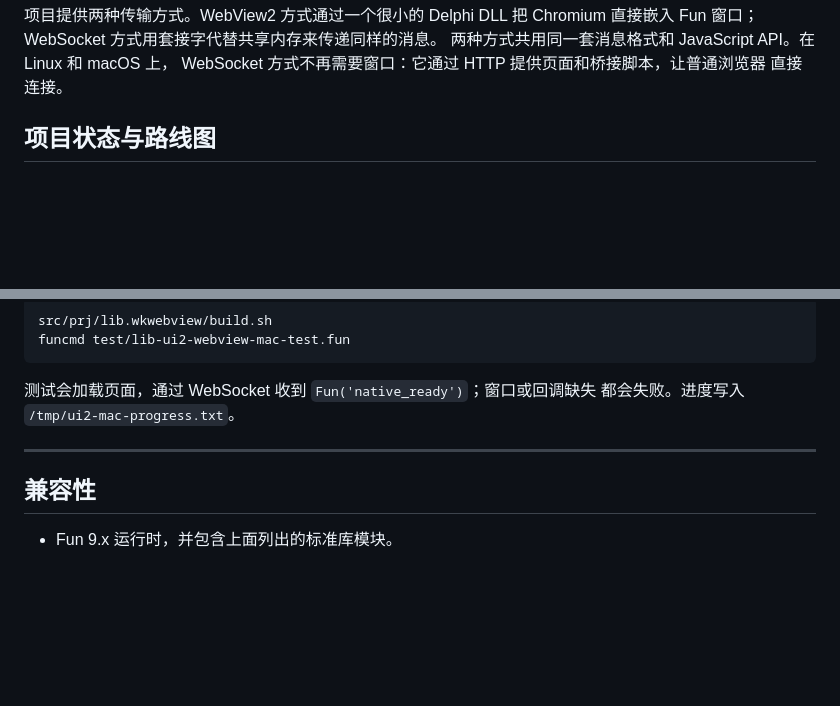
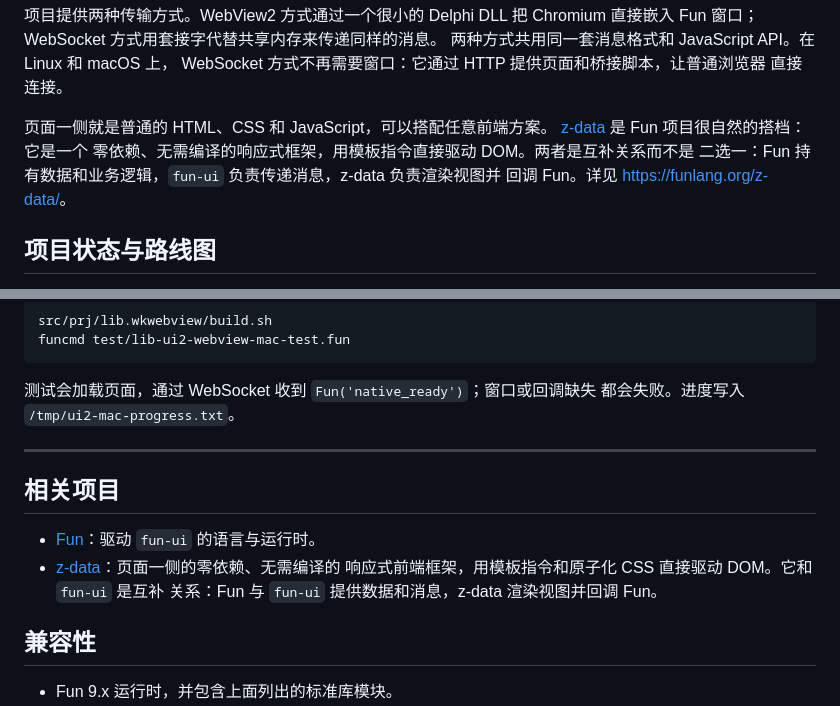
Before and after one commit to funlang/fun-ui, a Markdown page: README.zh.md, 2 parts joined by grey strips. GitHub-like rendering; blank space fills up the shorter version.

```diff
--- a/README.zh.md
+++ b/README.zh.md
@@ -20,6 +20,12 @@
 两种方式共用同一套消息格式和 JavaScript API。在 Linux 和 macOS 上，
 WebSocket 方式不再需要窗口：它通过 HTTP 提供页面和桥接脚本，让普通浏览器
 直接连接。
+
+页面一侧就是普通的 HTML、CSS 和 JavaScript，可以搭配任意前端方案。
+[z-data](https://github.com/Funlang/z-data) 是 Fun 项目很自然的搭档：它是一个
+零依赖、无需编译的响应式框架，用模板指令直接驱动 DOM。两者是互补关系而不是
+二选一：Fun 持有数据和业务逻辑，`fun-ui` 负责传递消息，z-data 负责渲染视图并
+回调 Fun。详见 <https://funlang.org/z-data/>。
 
 ## 项目状态与路线图
 
@@ -394,6 +400,13 @@ funcmd test/lib-ui2-webview-mac-test.fun
 
 ---
 
+## 相关项目
+
+- [Fun](https://funlang.org)：驱动 `fun-ui` 的语言与运行时。
+- [z-data](https://github.com/Funlang/z-data)：页面一侧的零依赖、无需编译的
+  响应式前端框架，用模板指令和原子化 CSS 直接驱动 DOM。它和 `fun-ui` 是互补
+  关系：Fun 与 `fun-ui` 提供数据和消息，z-data 渲染视图并回调 Fun。
+
 ## 兼容性
 
 - Fun 9.x 运行时，并包含上面列出的标准库模块。
```
Also changed, not shown: CHANGELOG.md (+3 -0 lines), README.md (+17 -0 lines).
